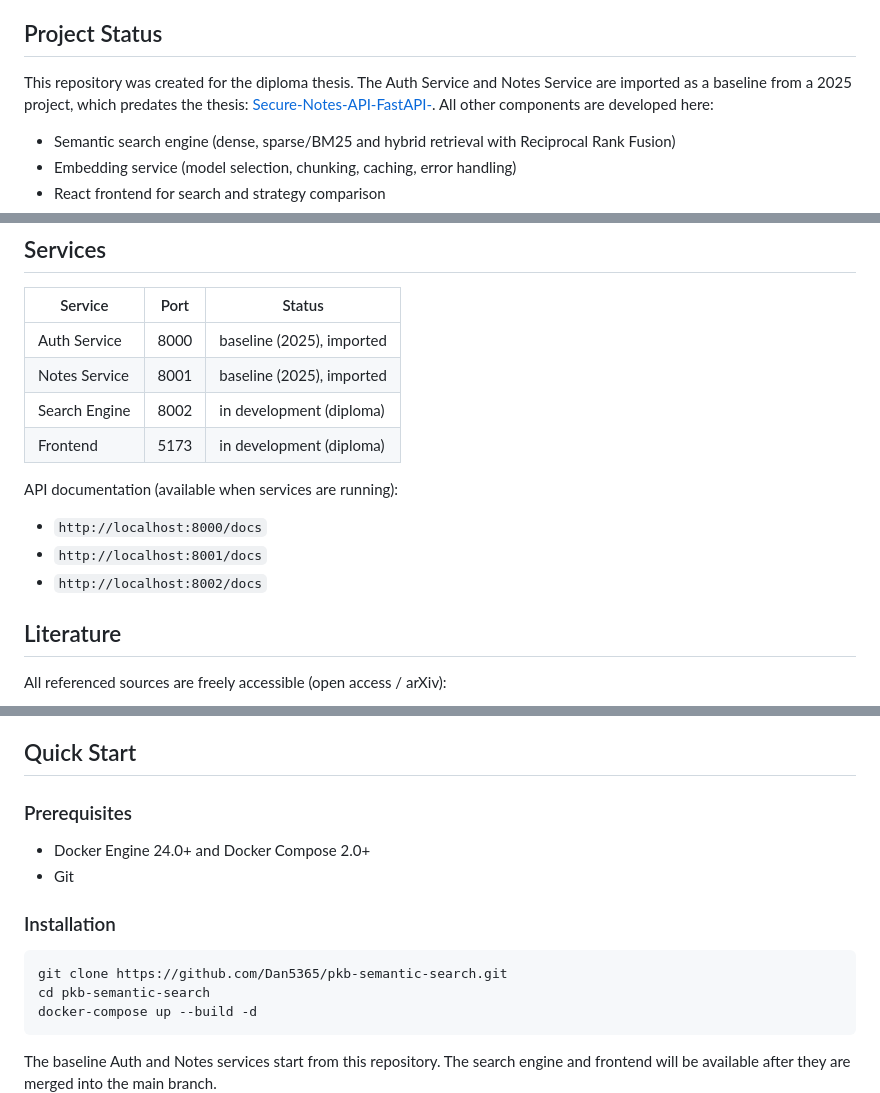
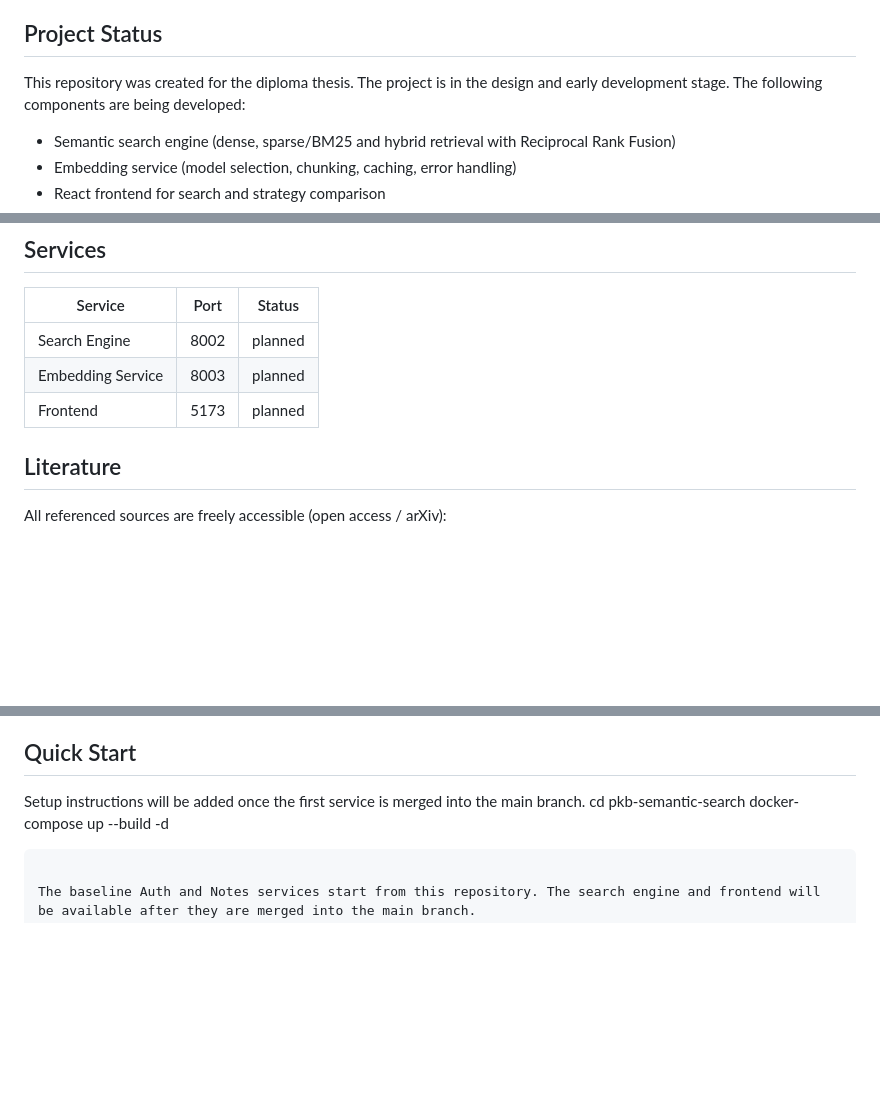
Before and after one commit to Dan5365/pkb-semantic-search, a Markdown page: README.md, 3 parts joined by grey strips. GitHub-like rendering; blank space fills up the shorter version.

````diff
--- a/README.md
+++ b/README.md
@@ -10,7 +10,7 @@ Intelligent Personal Knowledge Base: semantic search module on PostgreSQL/pgvect
 
 ## Project Status
 
-This repository was created for the diploma thesis. The Auth Service and Notes Service are imported as a baseline from a 2025 project, which predates the thesis: [Secure-Notes-API-FastAPI-](https://github.com/Dan5365/Secure-Notes-API-FastAPI-). All other components are developed here:
+This repository was created for the diploma thesis. The project is in the design and early development stage. The following components are being developed:
 
 - Semantic search engine (dense, sparse/BM25 and hybrid retrieval with Reciprocal Rank Fusion)
 - Embedding service (model selection, chunking, caching, error handling)
@@ -62,16 +62,9 @@ Unit, integration and E2E tests, CI/CD pipelines (GitHub Actions), Docker infras
 
 | Service | Port | Status |
 |---|---|---|
-| Auth Service | 8000 | baseline (2025), imported |
-| Notes Service | 8001 | baseline (2025), imported |
-| Search Engine | 8002 | in development (diploma) |
-| Frontend | 5173 | in development (diploma) |
-
-API documentation (available when services are running):
-
-- `http://localhost:8000/docs`
-- `http://localhost:8001/docs`
-- `http://localhost:8002/docs`
+| Search Engine | 8002 | planned |
+| Embedding Service | 8003 | planned |
+| Frontend | 5173 | planned |
 
 ## Literature
 
@@ -88,15 +81,7 @@ All referenced sources are freely accessible (open access / arXiv):
 
 ## Quick Start
 
-### Prerequisites
-
-- Docker Engine 24.0+ and Docker Compose 2.0+
-- Git
-
-### Installation
-
-```bash
-git clone https://github.com/Dan5365/pkb-semantic-search.git
+Setup instructions will be added once the first service is merged into the main branch.
 cd pkb-semantic-search
 docker-compose up --build -d
 ```
````
